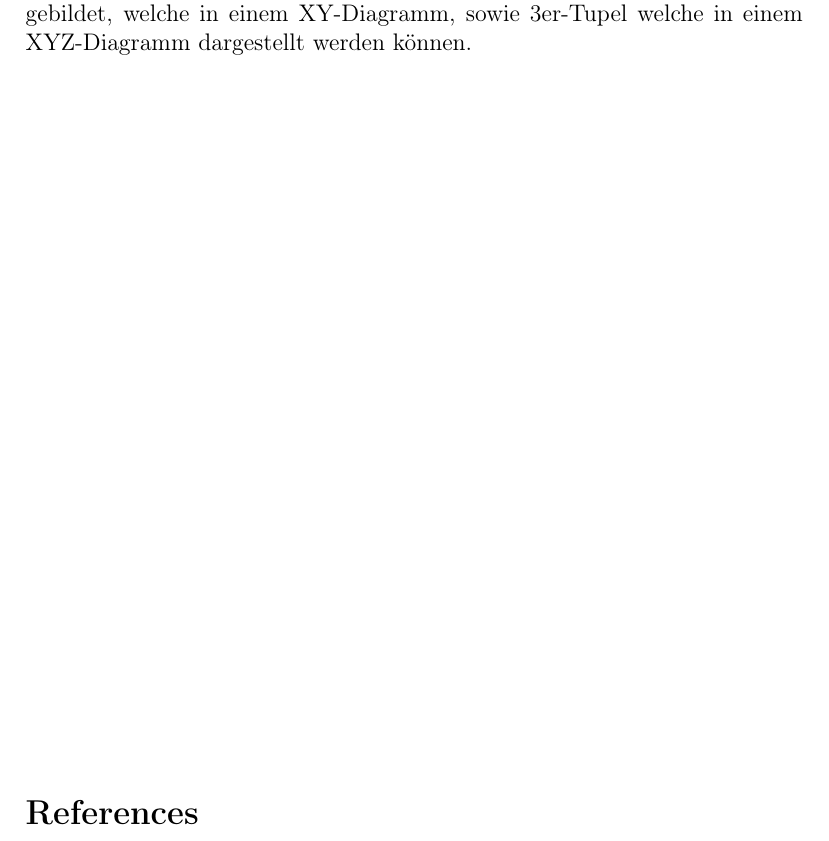
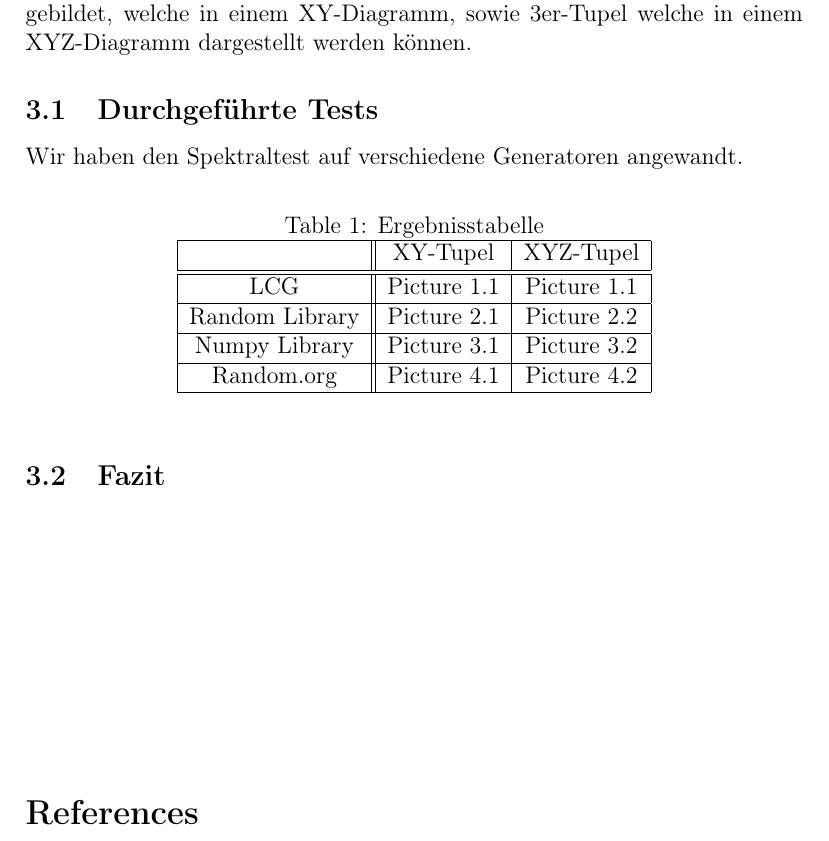
Before and after one commit to wallalex0/zufallszahlentest, a LaTeX document (tex/main.tex): part of page 4 of 4, cut so that both start at the same text. Compiled offline with pdfLaTeX.

Commit message:
Changes by user

```diff
--- a/tex/main.tex
+++ b/tex/main.tex
@@ -72,6 +72,41 @@
     Zur Veranschaulichung haben wir 2er-Tupel gebildet, welche in einem XY-Diagramm, sowie 3er-Tupel welche in einem
     XYZ-Diagramm dargestellt werden können.
 
+    \subsection{Durchgeführte Tests}\label{subsec:durchgeführte-tests}
+    Wir haben den Spektraltest auf verschiedene Generatoren angewandt.
+
+    \begin{table}[h]
+
+        \caption[Ergebnisstabelle]{Ergebnisstabelle}
+
+        \centering
+
+        \begin{tabular}{|c||c|c|}
+
+            \hline
+            & XY-Tupel & XYZ-Tupel \\
+
+            \hline
+            \hline
+            LCG & Picture 1.1 & Picture 1.1 \\
+
+            \hline
+            Random Library & Picture 2.1 & Picture 2.2 \\
+
+            \hline
+            Numpy Library & Picture 3.1 & Picture 3.2 \\
+
+            \hline
+            Random.org & Picture 4.1 & Picture 4.2 \\
+
+            \hline
+
+        \end{tabular}\label{tab:ergebnisse}
+
+    \end{table}
+
+    \subsection{Fazit}\label{subsec:fazit}
+
     \vfill
 
     \begin{thebibliography}{12345}
```
Also changed, not shown: tex/main.tex (1 more changed lines).
